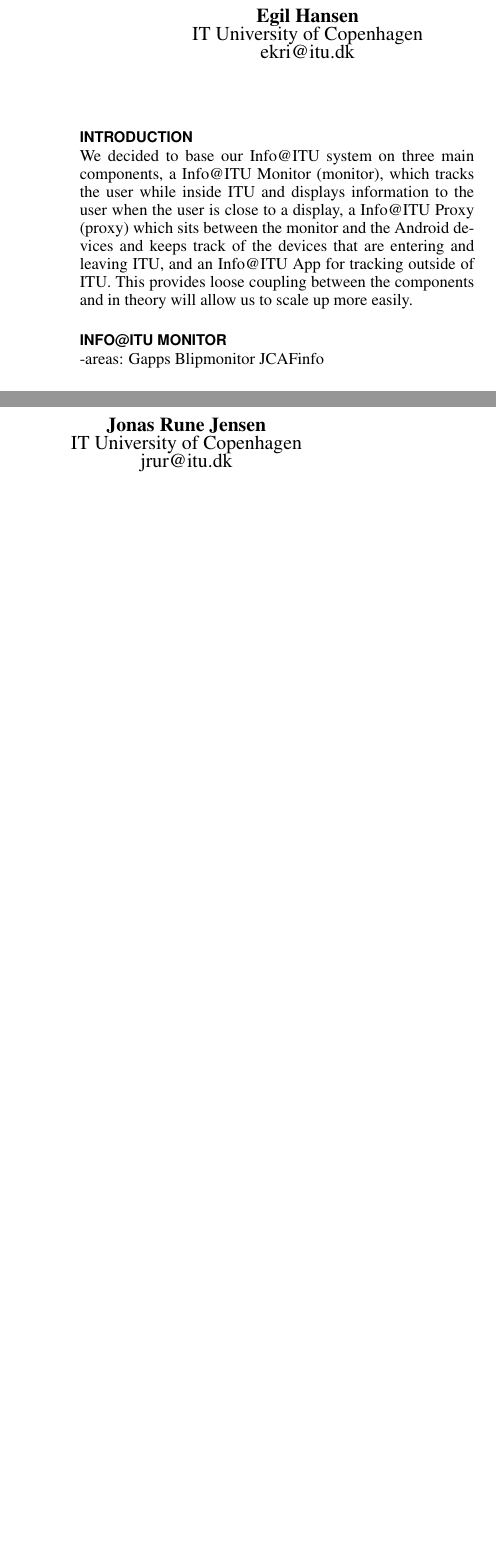
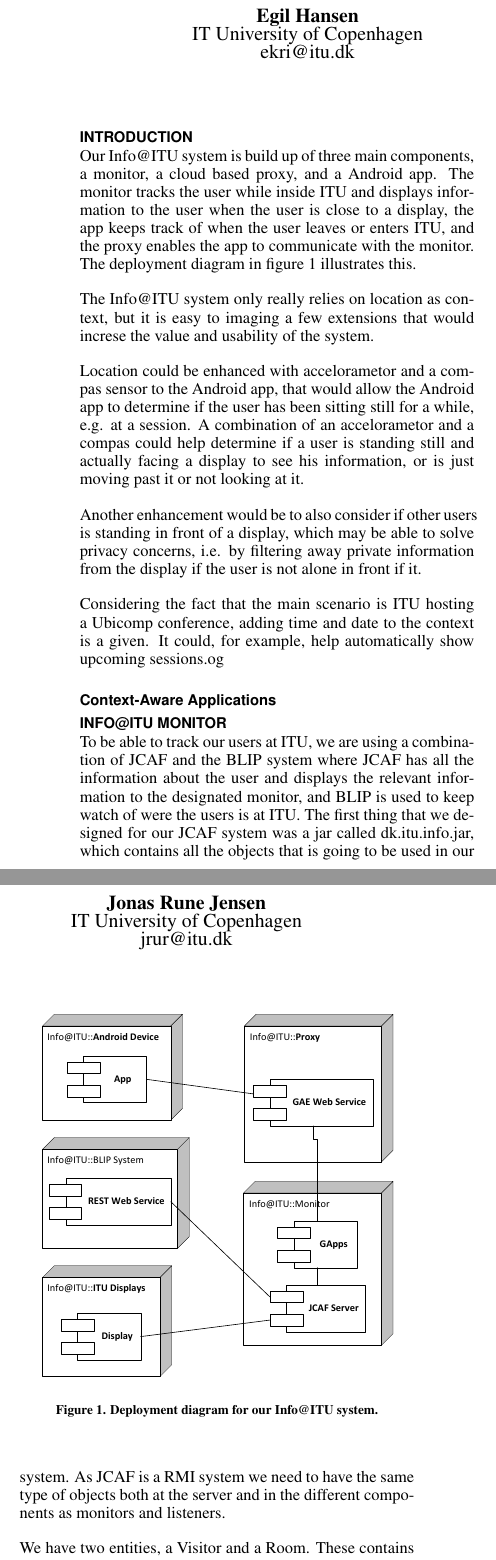
Before and after one commit to egil/Info-at-ITU, a LaTeX document (report/info-at-itu.tex): two parts of the columns of page 1 of 2, joined at a grey line, cut so that both start at the same text, the shorter picture padded with empty space. Compiled offline with pdfLaTeX.

Commit message:
added context-aware section to report

```diff
--- a/report/info-at-itu.tex
+++ b/report/info-at-itu.tex
@@ -40,11 +40,31 @@
 
 \maketitle
 
-% \begin{abstract}
-% \end{abstract}
 \section{Introduction}
 
-We decided to base our Info@ITU system on three main components, a Info@ITU Monitor (monitor), which tracks the user while inside ITU and displays information to the user when the user is close to a display, a Info@ITU Proxy (proxy) which sits between the monitor and the Android devices and keeps track of the devices that are entering and leaving ITU, and an Info@ITU App for tracking outside of ITU. This provides loose coupling between the components and in theory will allow us to scale up more easily.
+Our Info@ITU system is build up of three main components, a monitor, a cloud based proxy, and a Android app. The monitor tracks the user while inside ITU and displays information to the user when the user is close to a display, the app keeps track of when the user leaves or enters ITU, and the proxy enables the app to communicate with the monitor. The deployment diagram in figure \ref{fig:deployment-diagram} illustrates this.
+
+The Info@ITU system only really relies on location as context, but it is easy to imaging a few extensions that would increse the value and usability of the system.
+
+Location could be enhanced with accelorametor and a compas sensor to the Android app, that would allow the Android app to determine if the user has been sitting still for a while,
+e.g. at a session. A combination of an accelorametor and a compas could help determine if a user is standing still and actually facing a display to see his information, or is just moving past it or not looking at it.
+
+Another enhancement would be to also consider if other users is standing in front of a display, which may be able to solve privacy concerns, i.e. by filtering away private information from the display if the user is not alone in front if it.
+
+Considering the fact that the main scenario is ITU hosting a Ubicomp conference, adding time and date to the context is a given. It could, for example, help automatically show upcoming sessions.og
+
+\begin{figure}[t]
+\begin{center}
+\includegraphics[width=0.90\columnwidth]{deployment-diagram.pdf}
+\end{center}
+\caption{Deployment diagram for our Info@ITU system.}
+\label{fig:deployment-diagram}
+\end{figure}
+\subsection{Context-Aware Applications}
 
 \section{Info@ITU Monitor}
 
+To be able to track our users at ITU, we are using a combination of JCAF and the BLIP system where JCAF has all the information about the user and displays the relevant information to the designated monitor, and BLIP is used to keep watch of were the users is at ITU.
+The first thing that we designed for our JCAF system was a jar called dk.itu.info.jar, which contains all the objects that is going to be used in our system. As JCAF is a RMI system we need to have the same type of objects both at the server and in the different components as monitors and listeners.
+
+We have two entities, a Visitor and a Room. These contains information about the id and name of the person, and id, floor, sector and room of the room. For our person the id is going to be the mac address of the bluetooth device we are tracking, which could be something like “E4B0219CE1AD”, and for the room it is the string that represents a Blip node like “itu.zone2.zone2c”.
@@ -53,2 +78 @@
 Blipmonitor
-JCAFinfo
```
Also changed, not shown: report/deployment-diagram.pdf (added), report/info-at-itu.pdf, report/info-at-itu.tex (23 more changed lines), 1 other file.
